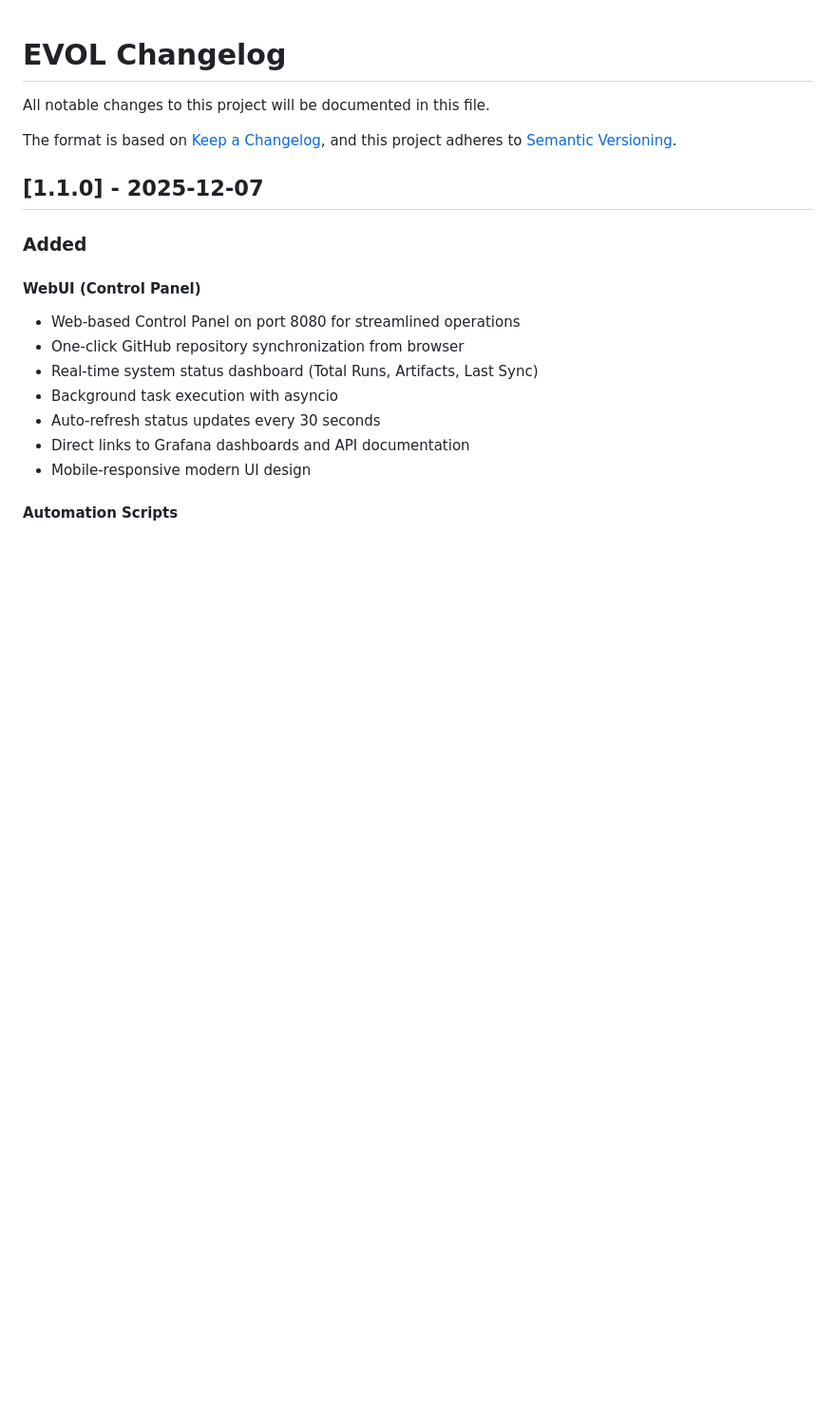
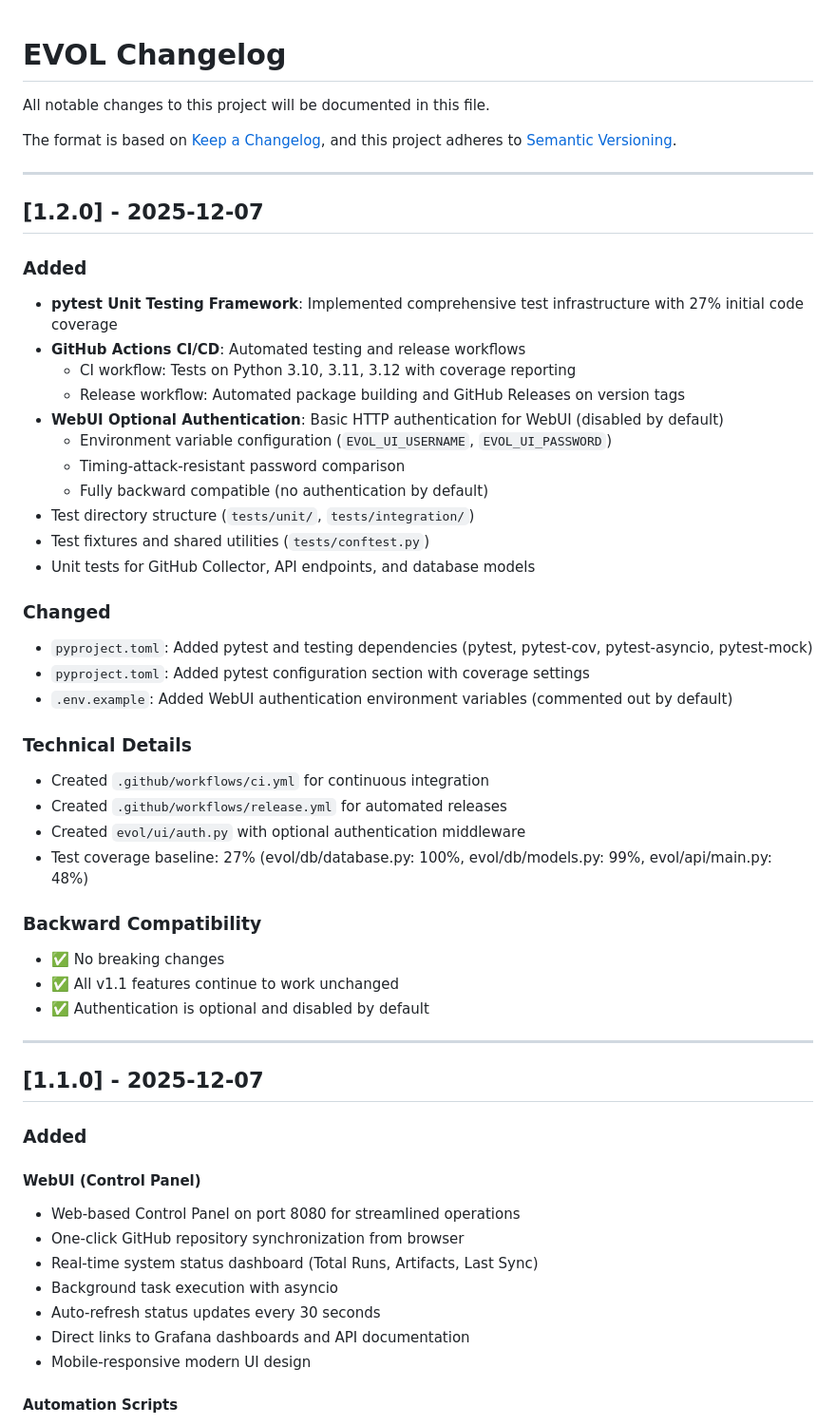
Before and after one commit to capybara-works/EVOL, a Markdown page: CHANGELOG.md, the part around the change. Shown: that part at 95% size. GitHub-like rendering; blank space fills up the shorter version.

Commit message:
docs(v1.2): Update documentation for v1.2.0 release
- Add CHANGELOG entry for v1.2.0 with detailed feature list
- Update OPERATIONS_GUIDE: Add section 8 'Developer Information'
  - Test execution guide (pytest usage)
  - CI/CD workflow documentation
  - WebUI authentication setup and security notes
- Add CI/CD and Python version badges to README
- Update version references from v1.1.0 to v1.2.0

```diff
--- a/CHANGELOG.md
+++ b/CHANGELOG.md
@@ -4,6 +4,41 @@ All notable changes to this project will be documented in this file.
 
 The format is based on [Keep a Changelog](https://keepachangelog.com/en/1.0.0/),
 and this project adheres to [Semantic Versioning](https://semver.org/spec/v2.0.0.html).
+
+---
+
+## [1.2.0] - 2025-12-07
+
+### Added
+- **pytest Unit Testing Framework**: Implemented comprehensive test infrastructure with 27% initial code coverage
+- **GitHub Actions CI/CD**: Automated testing and release workflows
+  - CI workflow: Tests on Python 3.10, 3.11, 3.12 with coverage reporting
+  - Release workflow: Automated package building and GitHub Releases on version tags
+- **WebUI Optional Authentication**: Basic HTTP authentication for WebUI (disabled by default)
+  - Environment variable configuration (`EVOL_UI_USERNAME`, `EVOL_UI_PASSWORD`)
+  - Timing-attack-resistant password comparison
+  - Fully backward compatible (no authentication by default)
+- Test directory structure (`tests/unit/`, `tests/integration/`)
+- Test fixtures and shared utilities (`tests/conftest.py`)
+- Unit tests for GitHub Collector, API endpoints, and database models
+
+### Changed
+- `pyproject.toml`: Added pytest and testing dependencies (pytest, pytest-cov, pytest-asyncio, pytest-mock)
+- `pyproject.toml`: Added pytest configuration section with coverage settings
+- `.env.example`: Added WebUI authentication environment variables (commented out by default)
+
+### Technical Details
+- Created `.github/workflows/ci.yml` for continuous integration
+- Created `.github/workflows/release.yml` for automated releases
+- Created `evol/ui/auth.py` with optional authentication middleware
+- Test coverage baseline: 27% (evol/db/database.py: 100%, evol/db/models.py: 99%, evol/api/main.py: 48%)
+
+### Backward Compatibility
+- ✅ No breaking changes
+- ✅ All v1.1 features continue to work unchanged
+- ✅ Authentication is optional and disabled by default
+
+---
 
 ## [1.1.0] - 2025-12-07
 
```
Also changed, not shown: README.md (+5 -3 lines).
